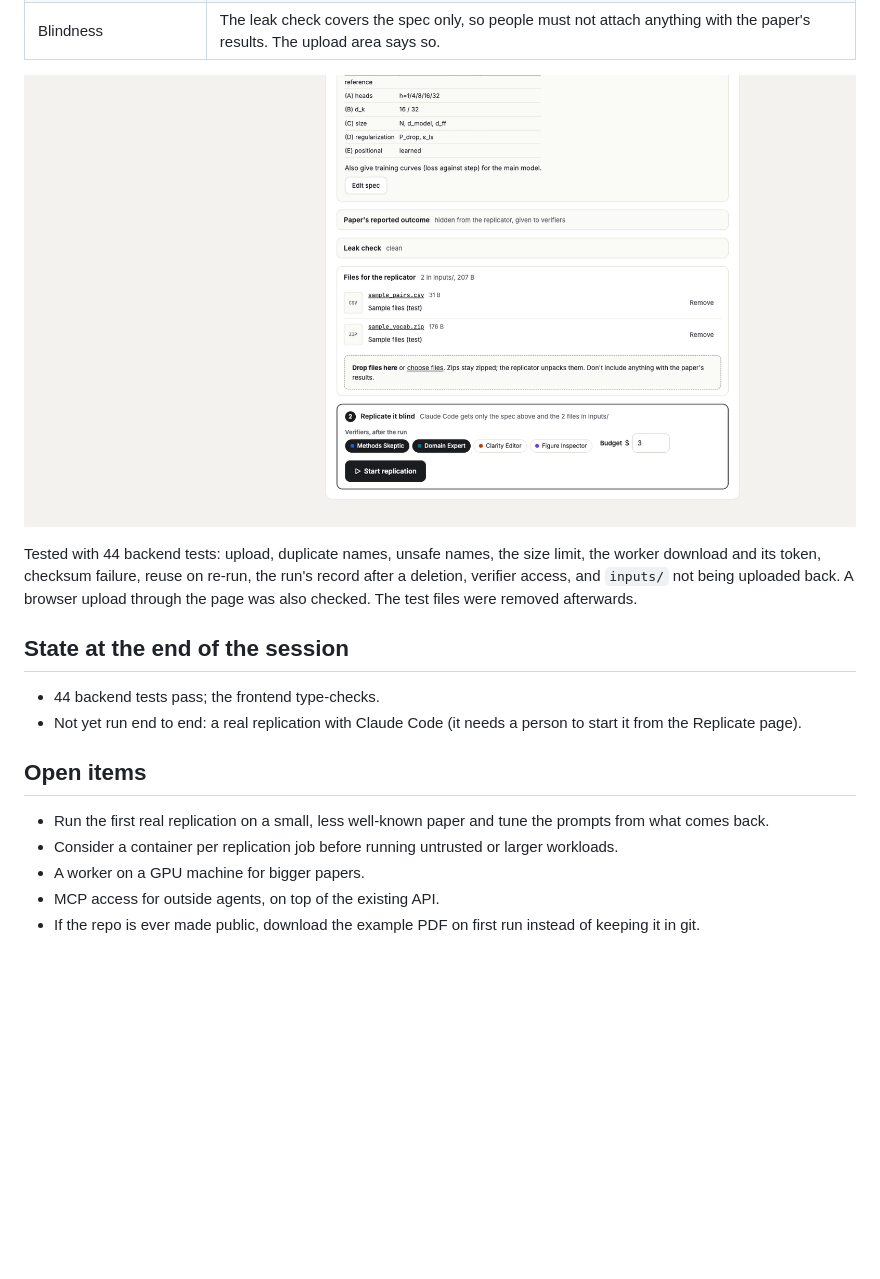
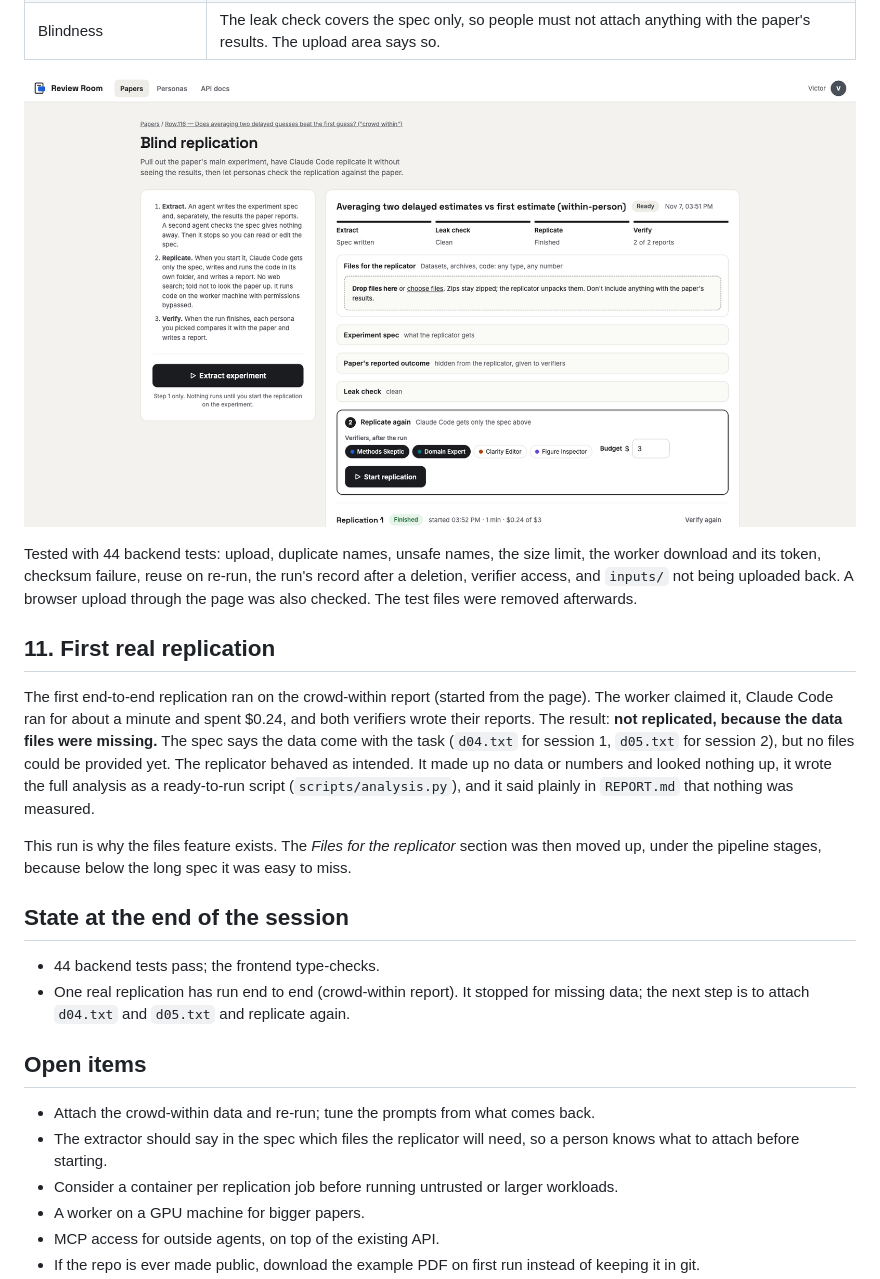
Before and after one commit to victordiaz/science_resocialized, a Markdown page: docs/session-2026-11-07.md, the part around the change. Drawn GitHub-style; pictures changed too: docs/screenshots/replicate-files.png; blank space fills up the shorter version.

Commit message:
Replicate page: show replicator files near the top; log the first real run

```diff
--- a/docs/session-2026-11-07.md
+++ b/docs/session-2026-11-07.md
@@ -170,16 +170,30 @@ worker download and its token, checksum failure, reuse on re-run, the run's reco
 deletion, verifier access, and `inputs/` not being uploaded back. A browser upload through the
 page was also checked. The test files were removed afterwards.
 
+## 11. First real replication
+
+The first end-to-end replication ran on the crowd-within report (started from the page). The
+worker claimed it, Claude Code ran for about a minute and spent $0.24, and both verifiers wrote
+their reports. The result: **not replicated, because the data files were missing.** The spec says
+the data come with the task (`d04.txt` for session 1, `d05.txt` for session 2), but no files
+could be provided yet. The replicator behaved as intended. It made up no data or numbers and
+looked nothing up, it wrote the full analysis as a ready-to-run script (`scripts/analysis.py`),
+and it said plainly in `REPORT.md` that nothing was measured.
+
+This run is why the files feature exists. The *Files for the replicator* section was then moved
+up, under the pipeline stages, because below the long spec it was easy to miss.
+
 ## State at the end of the session
 
 - 44 backend tests pass; the frontend type-checks.
-- Not yet run end to end: a real replication with Claude Code (it needs a person to start it
-  from the Replicate page).
+- One real replication has run end to end (crowd-within report). It stopped for missing data;
+  the next step is to attach `d04.txt` and `d05.txt` and replicate again.
 
 ## Open items
 
-- Run the first real replication on a small, less well-known paper and tune the prompts from
-  what comes back.
+- Attach the crowd-within data and re-run; tune the prompts from what comes back.
+- The extractor should say in the spec which files the replicator will need, so a person knows
+  what to attach before starting.
 - Consider a container per replication job before running untrusted or larger workloads.
 - A worker on a GPU machine for bigger papers.
 - MCP access for outside agents, on top of the existing API.
```
Also changed, not shown: 1 other file.
